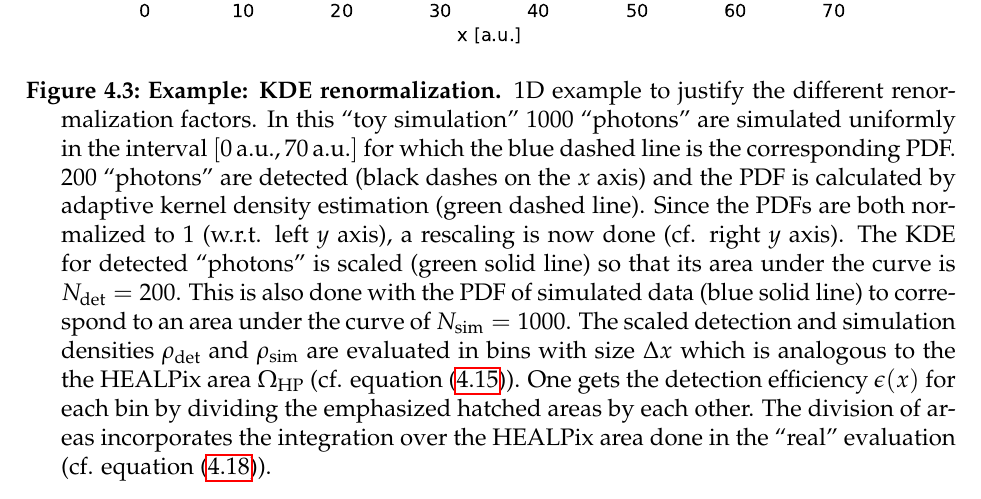
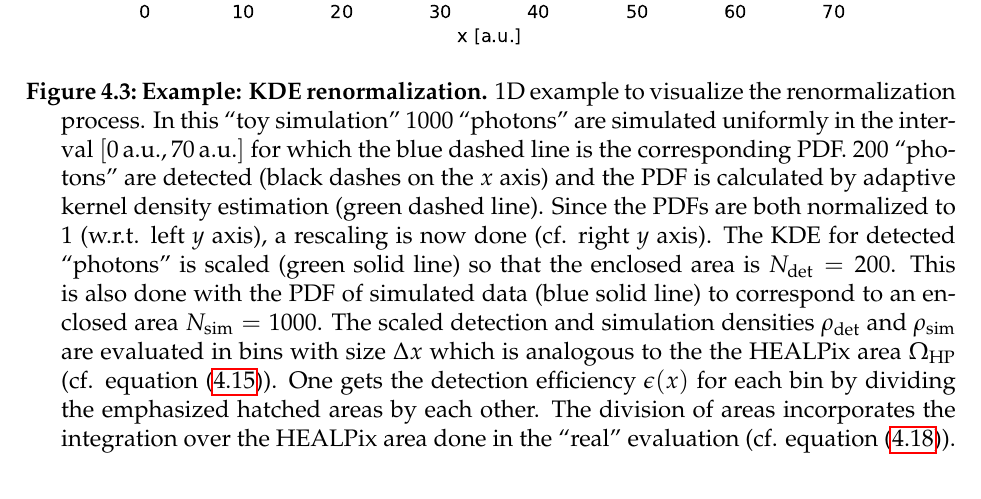
Before and after one commit to mrcgndr/master-thesis, a LaTeX thesis (masterthesis.tex, which reads chapters/iceact_parameterization.tex): part of page 47 of 58, cut so that both start at the same text. Compiled offline with pdfLaTeX.

Commit message:
tipps from Erik

```diff
--- a/chapters/iceact_parameterization.tex
+++ b/chapters/iceact_parameterization.tex
@@ -227,7 +227,7 @@ To visualize the renormalization process, figure \ref{deteff:1d_example} shows a
 \begin{figure}[H]
 	\centering
 	\includegraphics[width=\textwidth]{KDE_renorm_example.pdf}
-	\caption[Example: KDE renormalization]{\textbf{Example: KDE renormalization.} 1D example to justify the different renormalization factors. In this \enquote{toy simulation} \num{1000} \enquote{photons} are simulated uniformly in the interval $[\SI{0}{\au},\SI{70}{\au}]$ for which the blue dashed line is the corresponding PDF. \num{200} \enquote{photons} are detected (black dashes on the $x$ axis) and the PDF is calculated by adaptive kernel density estimation (green dashed line). Since the PDFs are both normalized to $1$ (w.r.t. left $y$ axis), a rescaling is now done (cf. right $y$ axis). The KDE for detected \enquote{photons} is scaled (green solid line) so that its area under the curve is $N_\text{det}=\num{200}$. This is also done with the PDF of simulated data (blue solid line) to correspond to an area under the curve of $N_\text{sim}=\num{1000}$. The scaled detection and simulation densities $\rho_\text{det}$ and $\rho_\text{sim}$ are evaluated in bins with size $\Delta x$ which is analogous to the the HEALPix area $\Omega_\text{HP}$ (cf. equation \eqref{eq:omega_hp}). One gets the detection efficiency $\epsilon(x)$ for each bin by dividing the emphasized hatched areas by each other. The division of areas incorporates the integration over the HEALPix area done in the \enquote{real} evaluation (cf. equation \eqref{eq:deteff}).}
+	\caption[Example: KDE renormalization]{\textbf{Example: KDE renormalization.} 1D example to visualize the renormalization process. In this \enquote{toy simulation} \num{1000}~\enquote{photons} are simulated uniformly in the interval $[\SI{0}{\au},\SI{70}{\au}]$ for which the blue dashed line is the corresponding PDF. \num{200}~\enquote{photons} are detected (black dashes on the $x$ axis) and the PDF is calculated by adaptive kernel density estimation (green dashed line). Since the PDFs are both normalized to $1$ (w.r.t. left $y$ axis), a rescaling is now done (cf. right $y$ axis). The KDE for detected \enquote{photons} is scaled (green solid line) so that the enclosed area is $N_\text{det}=\num{200}$. This is also done with the PDF of simulated data (blue solid line) to correspond to an enclosed area $N_\text{sim}=\num{1000}$. The scaled detection and simulation densities $\rho_\text{det}$ and $\rho_\text{sim}$ are evaluated in bins with size $\Delta x$ which is analogous to the the HEALPix area $\Omega_\text{HP}$ (cf. equation~\eqref{eq:omega_hp}). One gets the detection efficiency $\epsilon(x)$ for each bin by dividing the emphasized hatched areas by each other. The division of areas incorporates the integration over the HEALPix area done in the \enquote{real} evaluation (cf. equation~\eqref{eq:deteff}).}
 	\label{deteff:1d_example}
 \end{figure}
 
```
Also changed, not shown: chapters/iceact_parameterization.tex (2 more changed lines).
